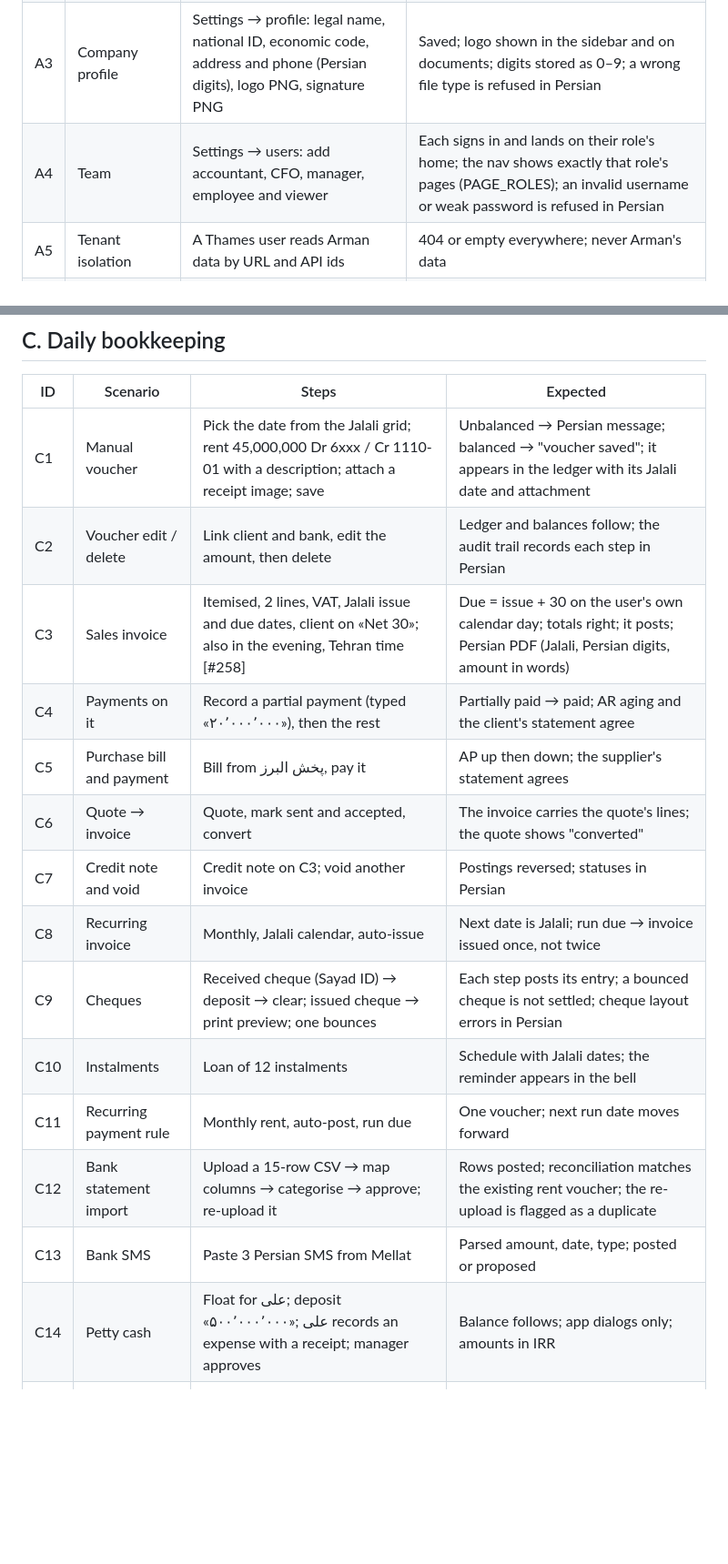
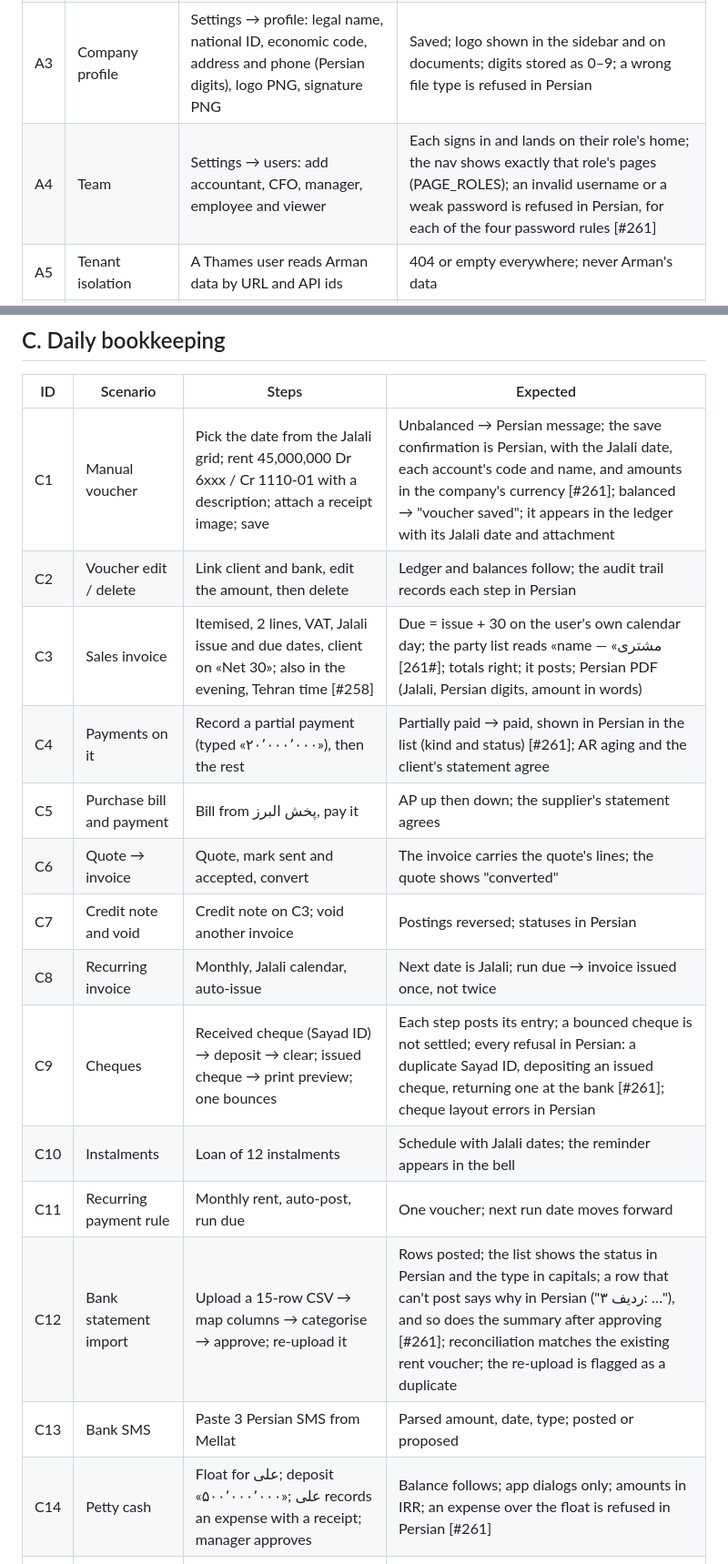
Before and after one commit to masein/accounting-assistant-web, a Markdown page: docs/qa/SCENARIOS.md, 2 parts joined by grey strips. Shown at 91% size. Drawn GitHub-style; blank space fills up the shorter version.

Commit message:
docs(qa): scenarios and finding statuses for the screen language fixes

```diff
--- a/docs/qa/SCENARIOS.md
+++ b/docs/qa/SCENARIOS.md
@@ -59,7 +59,7 @@ terms: what they see, in their language and calendar.
 | A1 | Super-admin creates the three tenants | Sign in as super-admin → Companies → create Arman (ir, IRR, business), Thames (uk, GBP), Sara (personal) with their owners | All three listed with locale, currency and kind; each owner can sign in; no English labels in Persian; validation in the user's language |
 | A2 | First sign-in of a Persian owner | `arman_owner` signs in on a Persian browser | UI in Persian, right-to-left, Jalali calendar on by default; lands on the dashboard; the "what's new" tour (if shown) closes cleanly; no console errors |
 | A3 | Company profile | Settings → profile: legal name, national ID, economic code, address and phone (Persian digits), logo PNG, signature PNG | Saved; logo shown in the sidebar and on documents; digits stored as 0–9; a wrong file type is refused in Persian |
-| A4 | Team | Settings → users: add accountant, CFO, manager, employee and viewer | Each signs in and lands on their role's home; the nav shows exactly that role's pages (PAGE_ROLES); an invalid username or weak password is refused in Persian |
+| A4 | Team | Settings → users: add accountant, CFO, manager, employee and viewer | Each signs in and lands on their role's home; the nav shows exactly that role's pages (PAGE_ROLES); an invalid username or a weak password is refused in Persian, for each of the four password rules [#261] |
 | A5 | Tenant isolation | A Thames user reads Arman data by URL and API ids | 404 or empty everywhere; never Arman's data |
 | A6 | Sign-in errors and sign-out | Wrong password, then right; sign out; back button | Persian error; no account enumeration; after sign-out the app is unreachable without signing in again |
 | A7 | Wiping the books [#259] | Parties page: no reset button. Settings → wipe (demo or empty): type a wrong name, then the company's name | Only the owner sees it, in Settings; a wrong name sends nothing and says «چیزی پاک نشد»; the right name wipes and the company keeps its own chart (a UK company gets the UK chart) |
@@ -77,20 +77,20 @@ terms: what they see, in their language and calendar.
 
 | ID | Scenario | Steps | Expected |
 |---|---|---|---|
-| C1 | Manual voucher | Pick the date from the Jalali grid; rent 45,000,000 Dr 6xxx / Cr 1110-01 with a description; attach a receipt image; save | Unbalanced → Persian message; balanced → "voucher saved"; it appears in the ledger with its Jalali date and attachment |
+| C1 | Manual voucher | Pick the date from the Jalali grid; rent 45,000,000 Dr 6xxx / Cr 1110-01 with a description; attach a receipt image; save | Unbalanced → Persian message; the save confirmation is Persian, with the Jalali date, each account's code and name, and amounts in the company's currency [#261]; balanced → "voucher saved"; it appears in the ledger with its Jalali date and attachment |
 | C2 | Voucher edit / delete | Link client and bank, edit the amount, then delete | Ledger and balances follow; the audit trail records each step in Persian |
-| C3 | Sales invoice | Itemised, 2 lines, VAT, Jalali issue and due dates, client on «Net 30»; also in the evening, Tehran time [#258] | Due = issue + 30 on the user's own calendar day; totals right; it posts; Persian PDF (Jalali, Persian digits, amount in words) |
-| C4 | Payments on it | Record a partial payment (typed «۲۰٬۰۰۰٬۰۰۰»), then the rest | Partially paid → paid; AR aging and the client's statement agree |
+| C3 | Sales invoice | Itemised, 2 lines, VAT, Jalali issue and due dates, client on «Net 30»; also in the evening, Tehran time [#258] | Due = issue + 30 on the user's own calendar day; the party list reads «name — مشتری» [#261]; totals right; it posts; Persian PDF (Jalali, Persian digits, amount in words) |
+| C4 | Payments on it | Record a partial payment (typed «۲۰٬۰۰۰٬۰۰۰»), then the rest | Partially paid → paid, shown in Persian in the list (kind and status) [#261]; AR aging and the client's statement agree |
 | C5 | Purchase bill and payment | Bill from پخش البرز, pay it | AP up then down; the supplier's statement agrees |
 | C6 | Quote → invoice | Quote, mark sent and accepted, convert | The invoice carries the quote's lines; the quote shows "converted" |
 | C7 | Credit note and void | Credit note on C3; void another invoice | Postings reversed; statuses in Persian |
 | C8 | Recurring invoice | Monthly, Jalali calendar, auto-issue | Next date is Jalali; run due → invoice issued once, not twice |
-| C9 | Cheques | Received cheque (Sayad ID) → deposit → clear; issued cheque → print preview; one bounces | Each step posts its entry; a bounced cheque is not settled; cheque layout errors in Persian |
+| C9 | Cheques | Received cheque (Sayad ID) → deposit → clear; issued cheque → print preview; one bounces | Each step posts its entry; a bounced cheque is not settled; every refusal in Persian: a duplicate Sayad ID, depositing an issued cheque, returning one at the bank [#261]; cheque layout errors in Persian |
 | C10 | Instalments | Loan of 12 instalments | Schedule with Jalali dates; the reminder appears in the bell |
 | C11 | Recurring payment rule | Monthly rent, auto-post, run due | One voucher; next run date moves forward |
-| C12 | Bank statement import | Upload a 15-row CSV → map columns → categorise → approve; re-upload it | Rows posted; reconciliation matches the existing rent voucher; the re-upload is flagged as a duplicate |
+| C12 | Bank statement import | Upload a 15-row CSV → map columns → categorise → approve; re-upload it | Rows posted; the list shows the status in Persian and the type in capitals; a row that can't post says why in Persian ("ردیف ۳: …"), and so does the summary after approving [#261]; reconciliation matches the existing rent voucher; the re-upload is flagged as a duplicate |
 | C13 | Bank SMS | Paste 3 Persian SMS from Mellat | Parsed amount, date, type; posted or proposed |
-| C14 | Petty cash | Float for علی; deposit «۵۰۰٬۰۰۰٬۰۰۰»; علی records an expense with a receipt; manager approves | Balance follows; app dialogs only; amounts in IRR |
+| C14 | Petty cash | Float for علی; deposit «۵۰۰٬۰۰۰٬۰۰۰»; علی records an expense with a receipt; manager approves | Balance follows; app dialogs only; amounts in IRR; an expense over the float is refused in Persian [#261] |
 | C15 | Expenses and mileage | Employee files a mileage claim → manager approves → reimbursed | Statuses in Persian; posting on approval and on reimbursement |
 | C16 | Time | Project, rate, 3 billable entries → ready to invoice → invoice | The time is invoiced once; the preview range is Jalali |
 | C17 | Purchase order | PO of 2 lines → partial receipt → bill → 3-way match | The order date defaults to today; a short receipt is flagged |
```
Also changed, not shown: other parts of docs/qa/SCENARIOS.md (+1 -1 lines), 1 other file.
